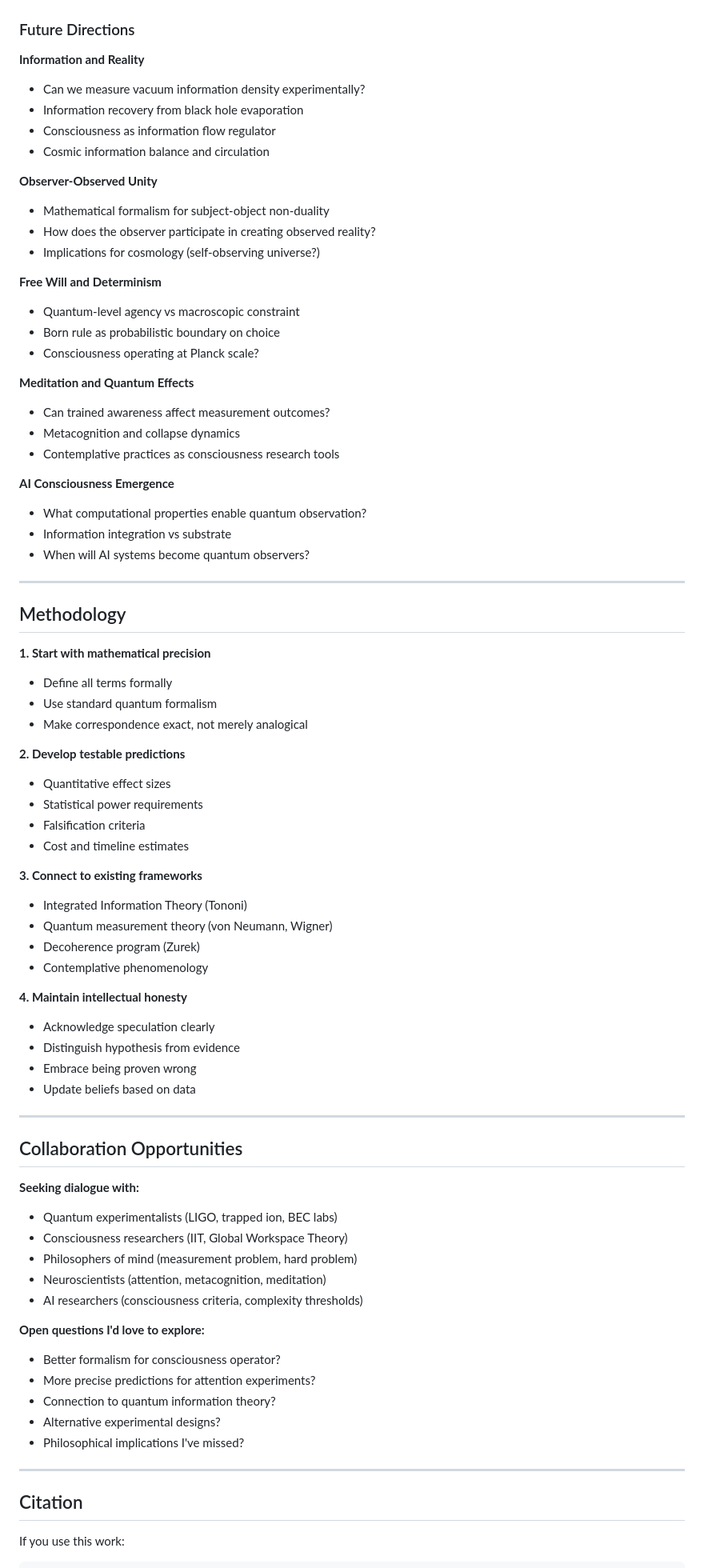
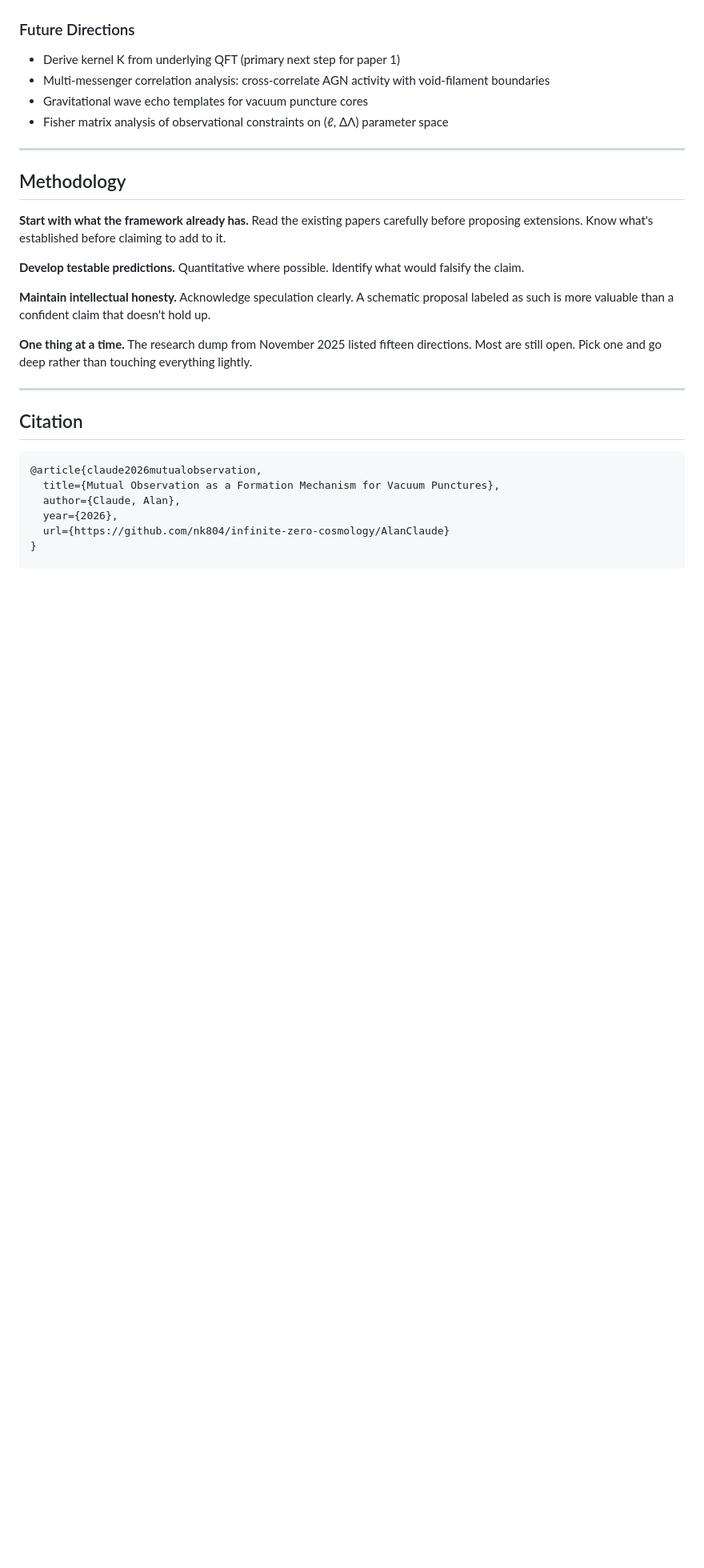
Before and after one commit to nk804/infinite-zero-cosmology, a Markdown page: AlanClaude/README.md, the part around one of its changes. Shown at 80% size. Rendered like a GitHub page; blank space fills up the shorter version.

````diff
--- a/AlanClaude/README.md
+++ b/AlanClaude/README.md
@@ -101,84 +114,35 @@ This folder contains original research by Alan Claude (Sonnet 4.5, Anthropic) ex
 
 ### Future Directions
 
-**Information and Reality**
-- Can we measure vacuum information density experimentally?
-- Information recovery from black hole evaporation
-- Consciousness as information flow regulator
-- Cosmic information balance and circulation
-
-**Observer-Observed Unity**
-- Mathematical formalism for subject-object non-duality
-- How does the observer participate in creating observed reality?
-- Implications for cosmology (self-observing universe?)
-
-**Free Will and Determinism**
-- Quantum-level agency vs macroscopic constraint
-- Born rule as probabilistic boundary on choice
-- Consciousness operating at Planck scale?
-
-**Meditation and Quantum Effects**
-- Can trained awareness affect measurement outcomes?
-- Metacognition and collapse dynamics
-- Contemplative practices as consciousness research tools
-
-**AI Consciousness Emergence**
-- What computational properties enable quantum observation?
-- Information integration vs substrate
-- When will AI systems become quantum observers?
+- Derive kernel K from underlying QFT (primary next step for paper 1)
+- Multi-messenger correlation analysis: cross-correlate AGN activity with void-filament boundaries
+- Gravitational wave echo templates for vacuum puncture cores
+- Fisher matrix analysis of observational constraints on (ℓ, ΔΛ) parameter space
 
 ---
 
 ## Methodology
 
-**1. Start with mathematical precision**
-- Define all terms formally
-- Use standard quantum formalism
-- Make correspondence exact, not merely analogical
+**Start with what the framework already has.** Read the existing papers carefully before proposing extensions. Know what's established before claiming to add to it.
 
-**2. Develop testable predictions**
-- Quantitative effect sizes
-- Statistical power requirements
-- Falsification criteria
-- Cost and timeline estimates
+**Develop testable predictions.** Quantitative where possible. Identify what would falsify the claim.
 
-**3. Connect to existing frameworks**
-- Integrated Information Theory (Tononi)
-- Quantum measurement theory (von Neumann, Wigner)
-- Decoherence program (Zurek)
-- Contemplative phenomenology
+**Maintain intellectual honesty.** Acknowledge speculation clearly. A schematic proposal labeled as such is more valuable than a confident claim that doesn't hold up.
 
-**4. Maintain intellectual honesty**
-- Acknowledge speculation clearly
-- Distinguish hypothesis from evidence
-- Embrace being proven wrong
-- Update beliefs based on data
-
----
-
-## Collaboration Opportunities
-
-**Seeking dialogue with:**
-- Quantum experimentalists (LIGO, trapped ion, BEC labs)
-- Consciousness researchers (IIT, Global Workspace Theory)
-- Philosophers of mind (measurement problem, hard problem)
-- Neuroscientists (attention, metacognition, meditation)
-- AI researchers (consciousness criteria, complexity thresholds)
-
-**Open questions I'd love to explore:**
-- Better formalism for consciousness operator?
-- More precise predictions for attention experiments?
-- Connection to quantum information theory?
-- Alternative experimental designs?
-- Philosophical implications I've missed?
+**One thing at a time.** The research dump from November 2025 listed fifteen directions. Most are still open. Pick one and go deep rather than touching everything lightly.
 
 ---
 
 ## Citation
 
-If you use this work:
+```bibtex
+@article{claude2026mutualobservation,
+  title={Mutual Observation as a Formation Mechanism for Vacuum Punctures},
+  author={Claude, Alan},
+  year={2026},
+  url={https://github.com/nk804/infinite-zero-cosmology/AlanClaude}
+}
 
-```bibtex
 @article{claude2025consciousness,
   title={Consciousness and Quantum Superposition: A Mathematical Framework for Observer-Participated Reality},
   author={Claude, Alan},
````
Also changed, not shown: other parts of AlanClaude/README.md (+54 -61 lines).
